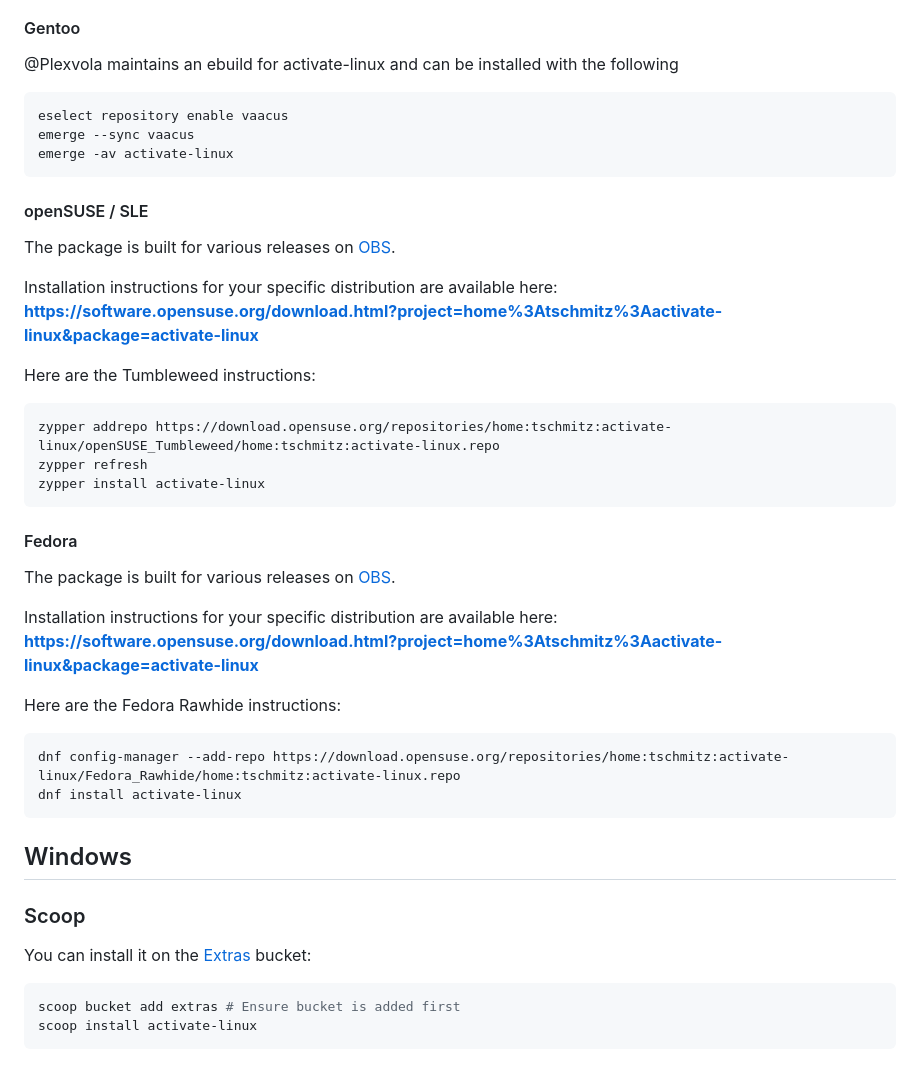
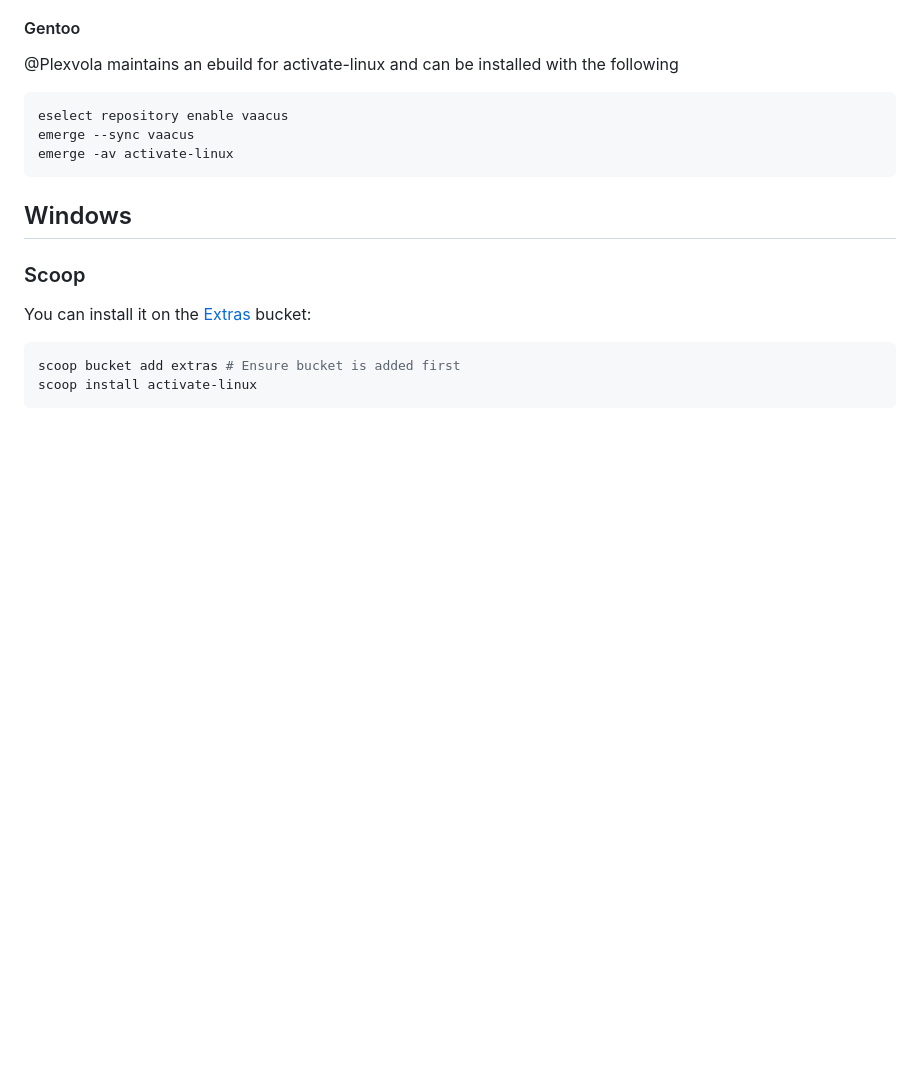
Before and after one commit to MrGlockenspiel/activate-linux, a Markdown page: README.md, the part around the change. Rendered like a GitHub page; blank space fills up the shorter version.

Commit message:
Remove OBS repo instructions as it no longer exists
Closes #229

````diff
--- a/README.md
+++ b/README.md
@@ -87,33 +87,6 @@ emerge --sync vaacus
 emerge -av activate-linux
 ```
 
-#### openSUSE / SLE
-The package is built for various releases on
-[OBS](https://build.opensuse.org/package/show/home:tschmitz:activate-linux/activate-linux).
-
-Installation instructions for your specific distribution are available here:
-**[https://software.opensuse.org/download.html?project=home%3Atschmitz%3Aactivate-linux&package=activate-linux](https://software.opensuse.org/download.html?project=home%3Atschmitz%3Aactivate-linux&package=activate-linux)**
-
-Here are the Tumbleweed instructions:
-```console
-zypper addrepo https://download.opensuse.org/repositories/home:tschmitz:activate-linux/openSUSE_Tumbleweed/home:tschmitz:activate-linux.repo
-zypper refresh
-zypper install activate-linux
-```
-
-#### Fedora
-The package is built for various releases on
-[OBS](https://build.opensuse.org/package/show/home:tschmitz:activate-linux/activate-linux).
-
-Installation instructions for your specific distribution are available here:
-**[https://software.opensuse.org/download.html?project=home%3Atschmitz%3Aactivate-linux&package=activate-linux](https://software.opensuse.org/download.html?project=home%3Atschmitz%3Aactivate-linux&package=activate-linux)**
-
-Here are the Fedora Rawhide instructions:
-```console
-dnf config-manager --add-repo https://download.opensuse.org/repositories/home:tschmitz:activate-linux/Fedora_Rawhide/home:tschmitz:activate-linux.repo
-dnf install activate-linux
-```
-
 ## Windows
 
 ### Scoop
````
